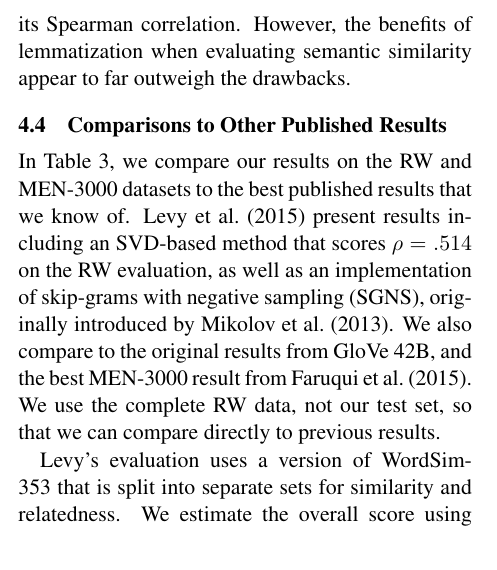
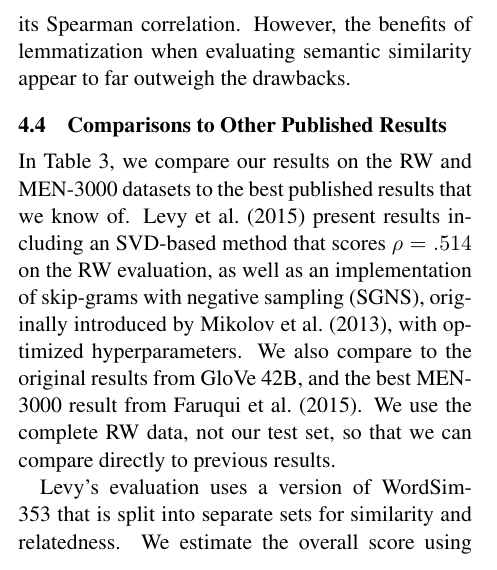
Before and after one commit to commonsense/conceptnet-numberbatch, a LaTeX paper (paper/wordsim_paper.tex): part of one column of page 8 of 12, cut so that both start at the same text. Compiled offline with pdfLaTeX.

Commit message:
(paper) remind the reader in what way Levy's SGNS is different from word2vec

```diff
--- a/paper/wordsim_paper.tex
+++ b/paper/wordsim_paper.tex
@@ -745,7 +745,7 @@ datasets to the best published results that we know of.
 \newcite{levy2015embeddings} present results including an SVD-based method that
 scores $\rho = .514$ on the RW evaluation, as well as an implementation of
 skip-grams with negative sampling (SGNS), originally introduced by
-\newcite{mikolov2013word2vec}. We also compare to the original results from
+\newcite{mikolov2013word2vec}, with optimized hyperparameters. We also compare to the original results from
 GloVe 42B, and the best MEN-3000 result from
 \newcite{faruqui2015retrofitting}. We use the complete RW data, not our test
 set, so that we can compare directly to previous results.
```
